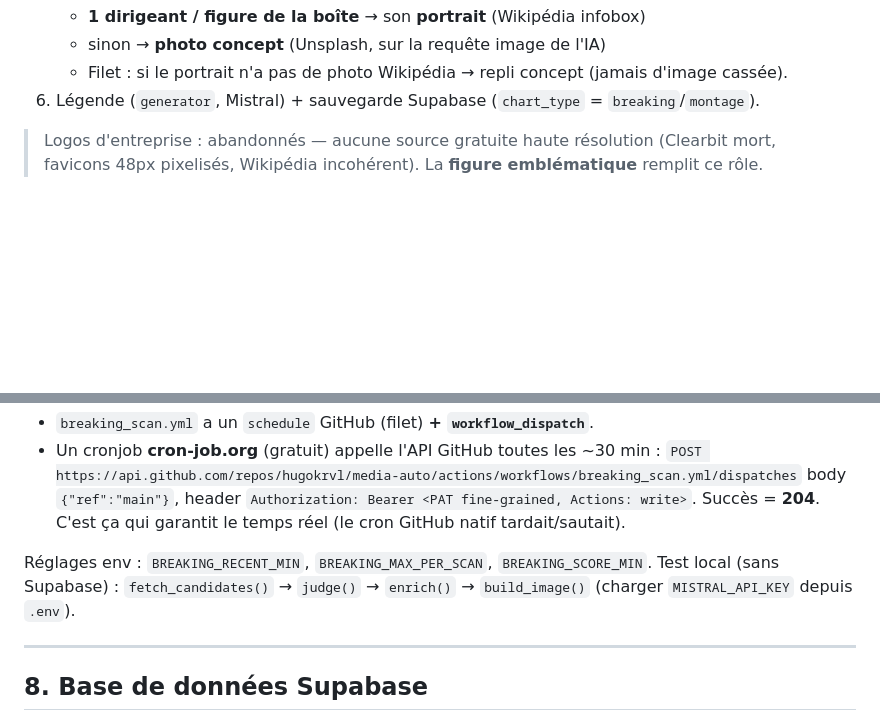
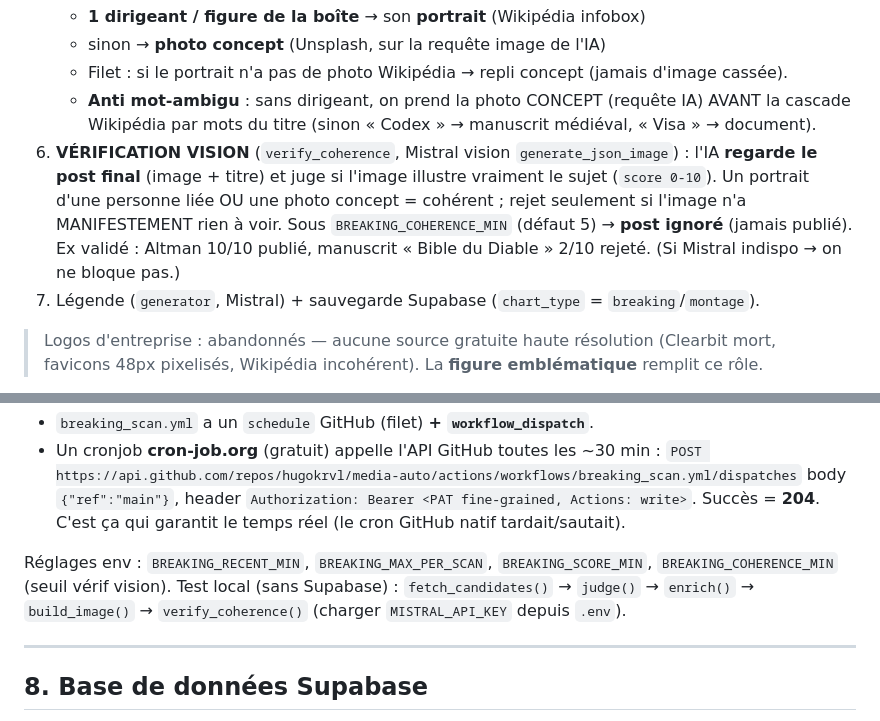
Before and after one commit to hugokrvl/media-auto, a Markdown page: CLAUDE.md, 2 parts joined by grey strips. GitHub-like rendering; blank space fills up the shorter version.

Commit message:
docs: vérification de cohérence vision (§7.6 étape 6 + BREAKING_COHERENCE_MIN)
Co-Authored-By: Claude Opus 4.8 <noreply@anthropic.com>

```diff
--- a/CLAUDE.md
+++ b/CLAUDE.md
@@ -614,7 +614,15 @@ Pipeline rapide :
    - **1 dirigeant / figure de la boîte** → son **portrait** (Wikipédia infobox)
    - sinon → **photo concept** (Unsplash, sur la requête image de l'IA)
    - Filet : si le portrait n'a pas de photo Wikipédia → repli concept (jamais d'image cassée).
-6. Légende (`generator`, Mistral) + sauvegarde Supabase (`chart_type` = `breaking`/`montage`).
+   - **Anti mot-ambigu** : sans dirigeant, on prend la photo CONCEPT (requête IA) AVANT la
+     cascade Wikipédia par mots du titre (sinon « Codex » → manuscrit médiéval, « Visa » → document).
+6. **VÉRIFICATION VISION** (`verify_coherence`, Mistral vision `generate_json_image`) :
+   l'IA **regarde le post final** (image + titre) et juge si l'image illustre vraiment le
+   sujet (`score 0-10`). Un portrait d'une personne liée OU une photo concept = cohérent ;
+   rejet seulement si l'image n'a MANIFESTEMENT rien à voir. Sous `BREAKING_COHERENCE_MIN`
+   (défaut 5) → **post ignoré** (jamais publié). Ex validé : Altman 10/10 publié,
+   manuscrit « Bible du Diable » 2/10 rejeté. (Si Mistral indispo → on ne bloque pas.)
+7. Légende (`generator`, Mistral) + sauvegarde Supabase (`chart_type` = `breaking`/`montage`).
 
 > Logos d'entreprise : abandonnés — aucune source gratuite haute résolution (Clearbit mort,
 > favicons 48px pixelisés, Wikipédia incohérent). La **figure emblématique** remplit ce rôle.
@@ -631,9 +639,10 @@ un label (`T1`, `5G`, `GPT-6`), un chiffre seul, ou une année (`2026`).
   body `{"ref":"main"}`, header `Authorization: Bearer <PAT fine-grained, Actions: write>`.
   Succès = **204**. C'est ça qui garantit le temps réel (le cron GitHub natif tardait/sautait).
 
-Réglages env : `BREAKING_RECENT_MIN`, `BREAKING_MAX_PER_SCAN`, `BREAKING_SCORE_MIN`.
+Réglages env : `BREAKING_RECENT_MIN`, `BREAKING_MAX_PER_SCAN`, `BREAKING_SCORE_MIN`,
+`BREAKING_COHERENCE_MIN` (seuil vérif vision).
 Test local (sans Supabase) : `fetch_candidates()` → `judge()` → `enrich()` → `build_image()`
-(charger `MISTRAL_API_KEY` depuis `.env`).
+→ `verify_coherence()` (charger `MISTRAL_API_KEY` depuis `.env`).
 
 ---
 
```
